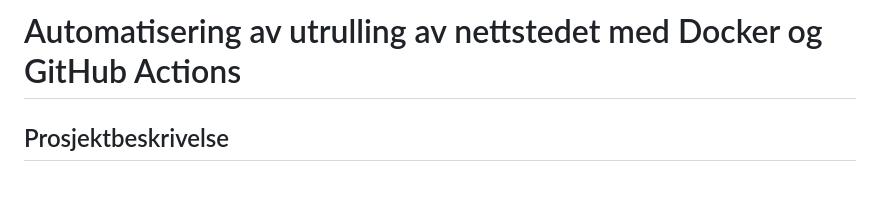
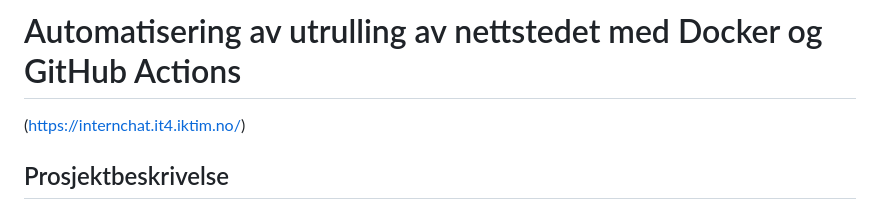
Before and after one commit to VaagenIM-CardSharp/intern-chat, a Markdown page: readme.md, the part around the change. Drawn GitHub-style; blank space fills up the shorter version.

```diff
--- a/readme.md
+++ b/readme.md
@@ -1,5 +1,5 @@
 # Automatisering av utrulling av nettstedet med Docker og GitHub Actions
-
+(https://internchat.it4.iktim.no/)
 ## Prosjektbeskrivelse
 Prosjektet implementerer en nettbasert chat bygget på Node.js, Socket.IO og SQLite. Løsningen gjør det mulig å utveksle meldinger i sanntid gjennom nettleseren, mens meldingshistorikken lagres lokalt i SQLite.
 
```
